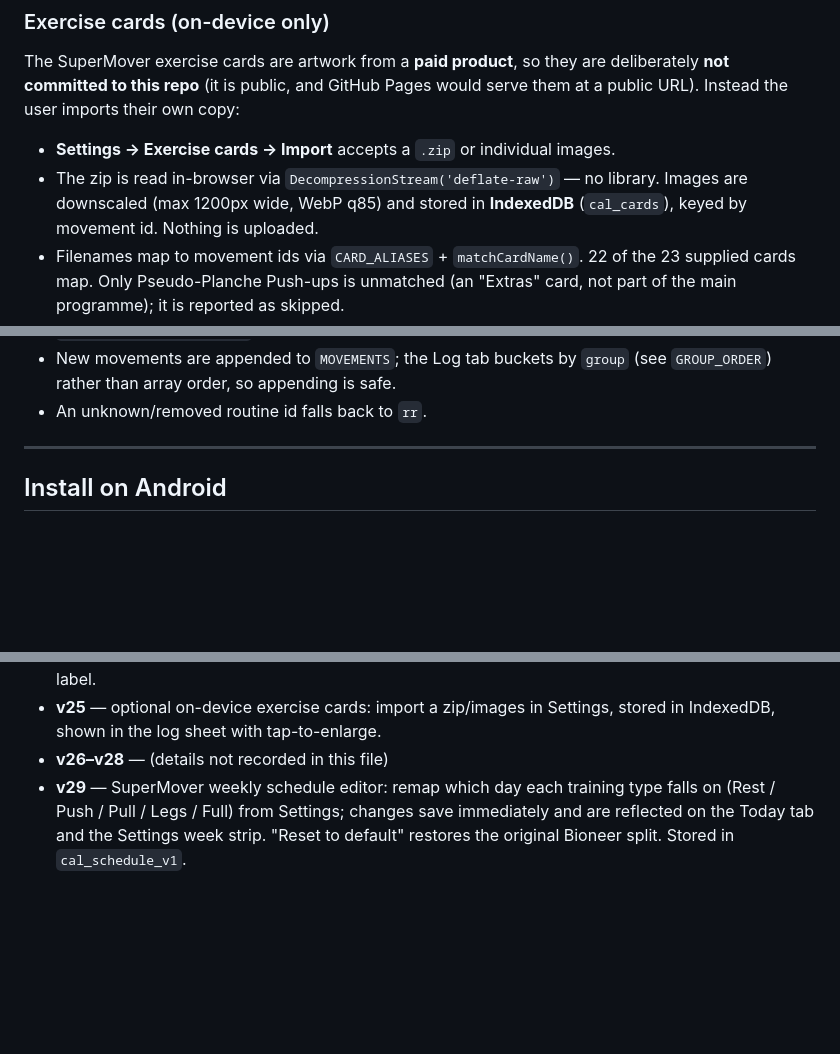
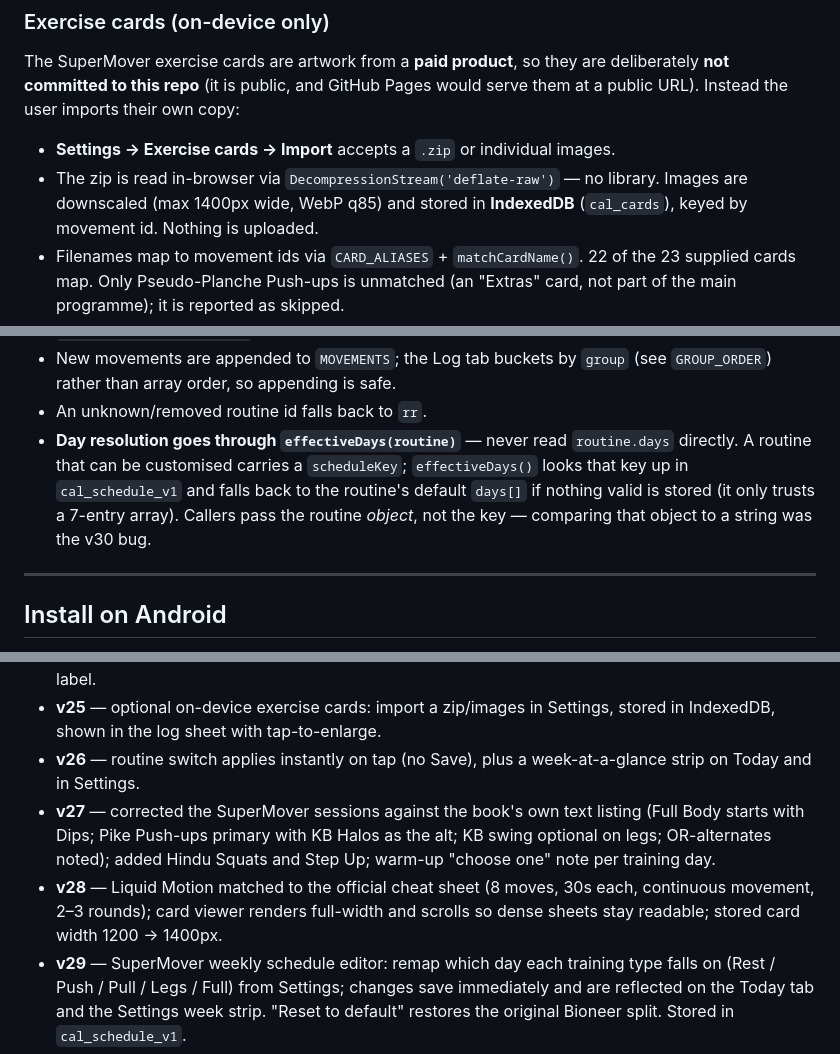
Before and after one commit to captain-cutlery/workoutapp, a Markdown page: README.md, 3 parts joined by grey strips. Drawn GitHub-style; blank space fills up the shorter version.

Commit message:
README: restore lost v26-v28 history and document day resolution
- The v29 edit replaced the v26, v27 and v28 entries with a
  '(details not recorded)' placeholder; restored them.
- Card downscale width was still documented as 1200px; it has been 1400px
  since v28.
- Added an implementation note that day resolution must go through
  effectiveDays(routine) and that customisable routines carry a scheduleKey -
  reading routine.days directly, or comparing the routine object to a string,
  is exactly what caused the v30 bug.

Co-Authored-By: Claude Opus 5 <noreply@anthropic.com>
Claude-Session: https://claude.ai/code/session_01D6aszaDQv19bZKWQ3ByKYF

```diff
--- a/README.md
+++ b/README.md
@@ -152,7 +152,7 @@ would serve them at a public URL). Instead the user imports their own copy:
 
 - **Settings → Exercise cards → Import** accepts a `.zip` or individual images.
 - The zip is read in-browser via `DecompressionStream('deflate-raw')` — no
-  library. Images are downscaled (max 1200px wide, WebP q85) and stored in
+  library. Images are downscaled (max 1400px wide, WebP q85) and stored in
   **IndexedDB** (`cal_cards`), keyed by movement id. Nothing is uploaded.
 - Filenames map to movement ids via `CARD_ALIASES` + `matchCardName()`.
   22 of the 23 supplied cards map. Only Pseudo-Planche Push-ups is unmatched
@@ -171,6 +171,12 @@ Implementation notes for a future session:
 - New movements are appended to `MOVEMENTS`; the Log tab buckets by `group`
   (see `GROUP_ORDER`) rather than array order, so appending is safe.
 - An unknown/removed routine id falls back to `rr`.
+- **Day resolution goes through `effectiveDays(routine)`** — never read
+  `routine.days` directly. A routine that can be customised carries a
+  `scheduleKey`; `effectiveDays()` looks that key up in `cal_schedule_v1` and
+  falls back to the routine's default `days[]` if nothing valid is stored
+  (it only trusts a 7-entry array). Callers pass the routine *object*, not the
+  key — comparing that object to a string was the v30 bug.
 
 ---
 
@@ -246,7 +252,15 @@ A service worker (and "Add to Home screen") needs HTTPS or `localhost`.
   programme-aware effort label.
 - **v25** — optional on-device exercise cards: import a zip/images in Settings,
   stored in IndexedDB, shown in the log sheet with tap-to-enlarge.
-- **v26–v28** — (details not recorded in this file)
+- **v26** — routine switch applies instantly on tap (no Save), plus a
+  week-at-a-glance strip on Today and in Settings.
+- **v27** — corrected the SuperMover sessions against the book's own text
+  listing (Full Body starts with Dips; Pike Push-ups primary with KB Halos as
+  the alt; KB swing optional on legs; OR-alternates noted); added Hindu Squats
+  and Step Up; warm-up "choose one" note per training day.
+- **v28** — Liquid Motion matched to the official cheat sheet (8 moves, 30s
+  each, continuous movement, 2–3 rounds); card viewer renders full-width and
+  scrolls so dense sheets stay readable; stored card width 1200 → 1400px.
 - **v29** — SuperMover weekly schedule editor: remap which day each training
   type falls on (Rest / Push / Pull / Legs / Full) from Settings; changes save
   immediately and are reflected on the Today tab and the Settings week strip.
```
